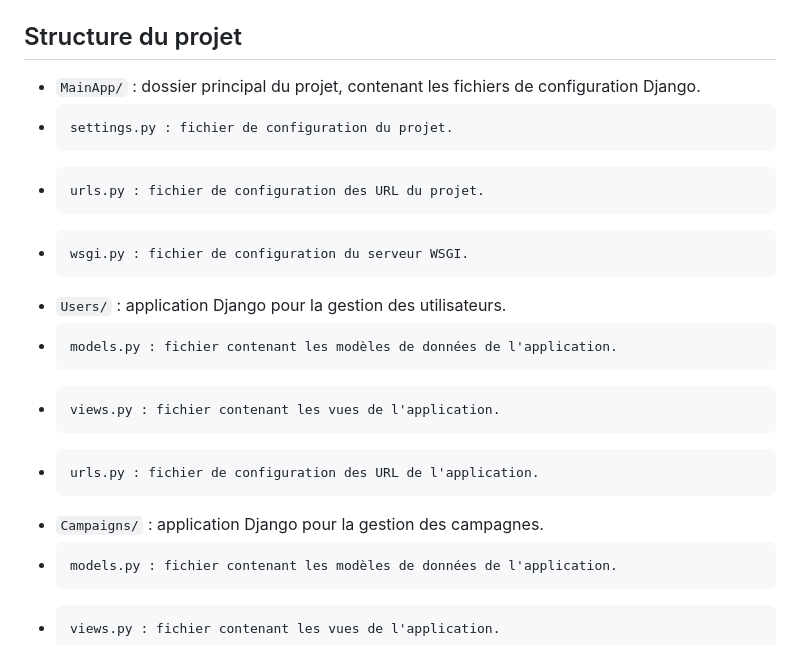
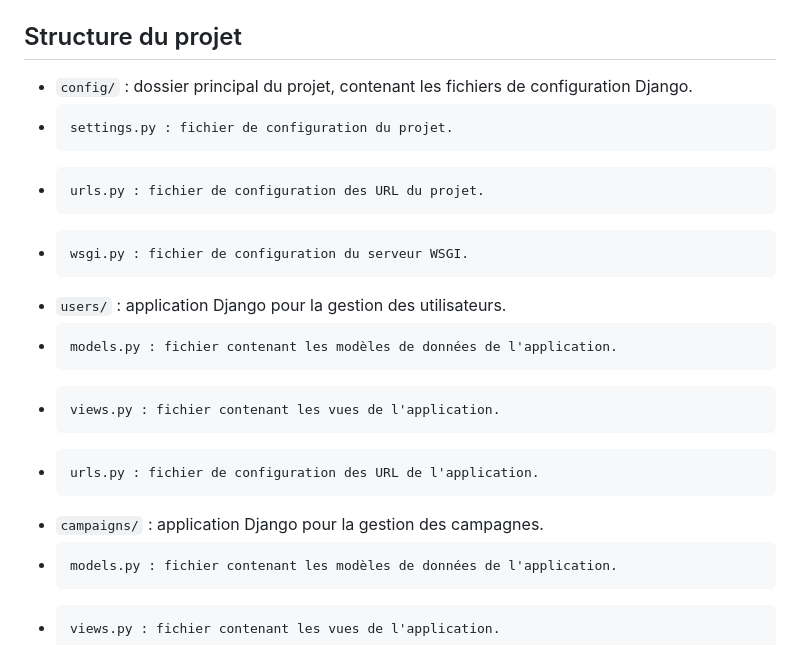
Before and after one commit to NNNACHID/Old_OPT_Project, a Markdown page: README.md, the part around the change. GitHub-like rendering.

```diff
--- a/README.md
+++ b/README.md
@@ -58,15 +58,15 @@ Old_OPT est l'ancienne version d'un projet Django comprenant trois applications
 ` http://127.0.0.1:8000/`
 
 ## Structure du projet
-* `MainApp/` : dossier principal du projet, contenant les fichiers de configuration Django.
+* `config/` : dossier principal du projet, contenant les fichiers de configuration Django.
 *     settings.py : fichier de configuration du projet.
 *     urls.py : fichier de configuration des URL du projet.
 *     wsgi.py : fichier de configuration du serveur WSGI.
-* `Users/` : application Django pour la gestion des utilisateurs.
+* `users/` : application Django pour la gestion des utilisateurs.
 *     models.py : fichier contenant les modèles de données de l'application.
 *     views.py : fichier contenant les vues de l'application.
 *     urls.py : fichier de configuration des URL de l'application.
-* `Campaigns/` : application Django pour la gestion des campagnes.
+* `campaigns/` : application Django pour la gestion des campagnes.
 *     models.py : fichier contenant les modèles de données de l'application.
 *     views.py : fichier contenant les vues de l'application.
 *     urls.py : fichier de configuration des URL de l'application.
```
